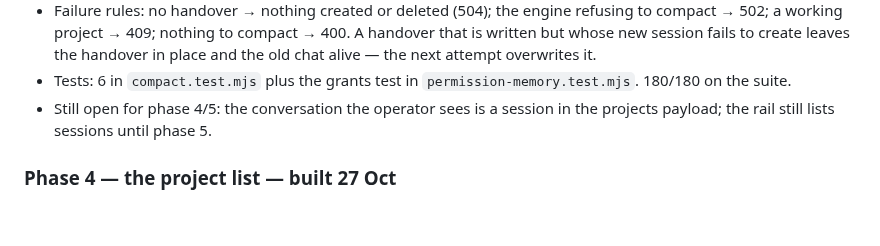
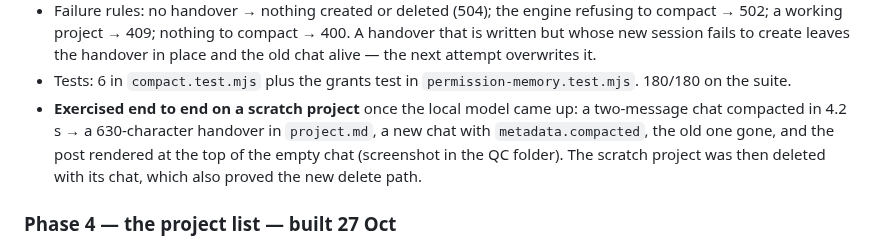
Before and after one commit to DarkDvr/Synapse, a Markdown page: docs/notes/project-chat.md, the part around the change. Drawn GitHub-style; blank space fills up the shorter version.

Commit message:
Record the live compact and the scratch-project delete in the scope
The success path is no longer only unit-tested: a scratch chat compacted in 4.2 s on the local model, left a 630-character handover and the post, and the scratch project was then deleted with its chat.

```diff
--- a/docs/notes/project-chat.md
+++ b/docs/notes/project-chat.md
@@ -212,8 +212,12 @@ why it can disagree with what the operator meant when they clicked twice.
   handover in place and the old chat alive — the next attempt overwrites it.
 - Tests: 6 in `compact.test.mjs` plus the grants test in
   `permission-memory.test.mjs`. 180/180 on the suite.
-- Still open for phase 4/5: the conversation the operator sees is a session in
-  the projects payload; the rail still lists sessions until phase 5.
+- **Exercised end to end on a scratch project** once the local model came up:
+  a two-message chat compacted in 4.2 s → a 630-character handover in
+  `project.md`, a new chat with `metadata.compacted`, the old one gone, and the
+  post rendered at the top of the empty chat (screenshot in the QC folder). The
+  scratch project was then deleted with its chat, which also proved the new
+  delete path.
 
 ### Phase 4 — the project list — **built 27 Oct**
 - One row per project: a state dot (grey never used, green idle with a
```
